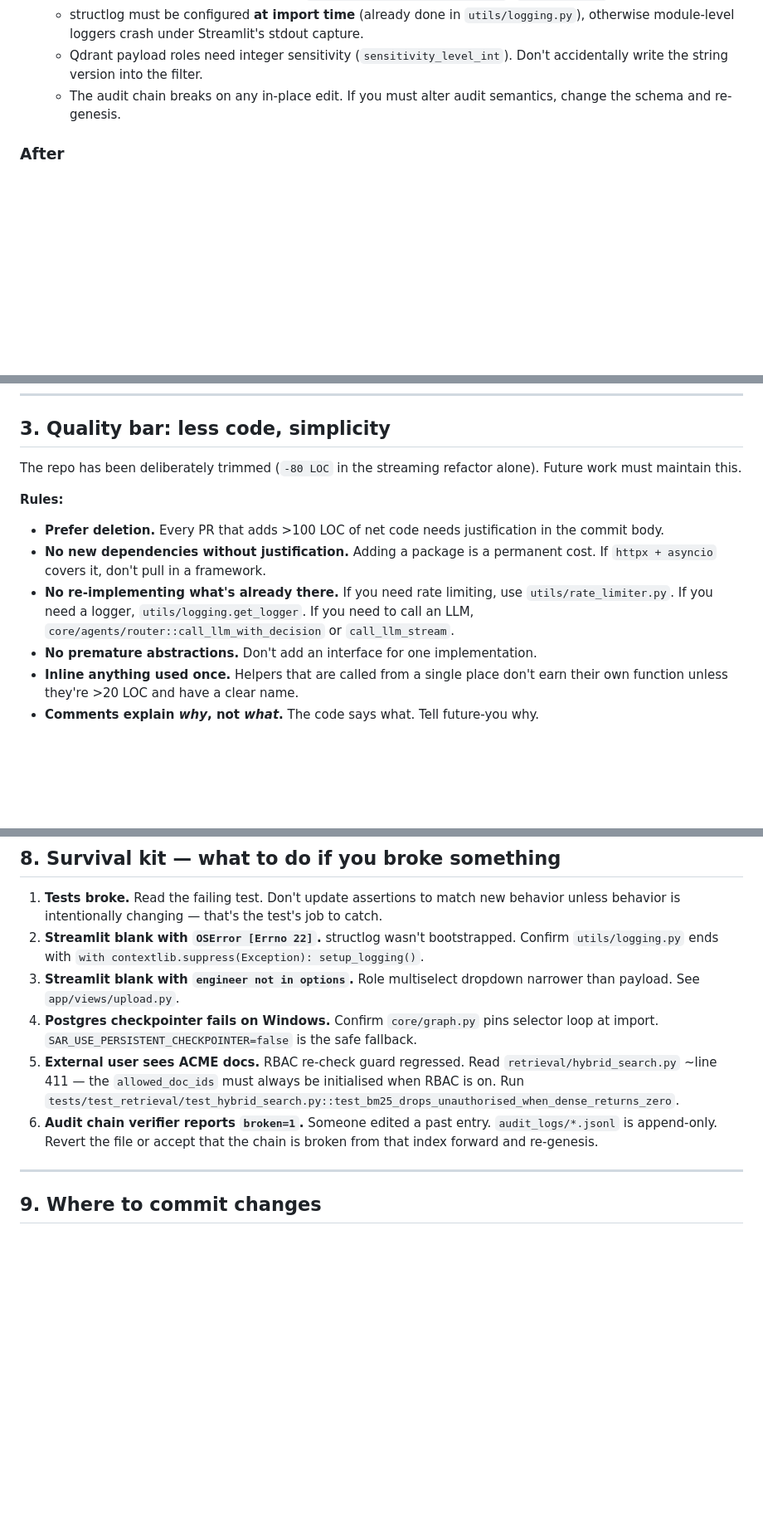
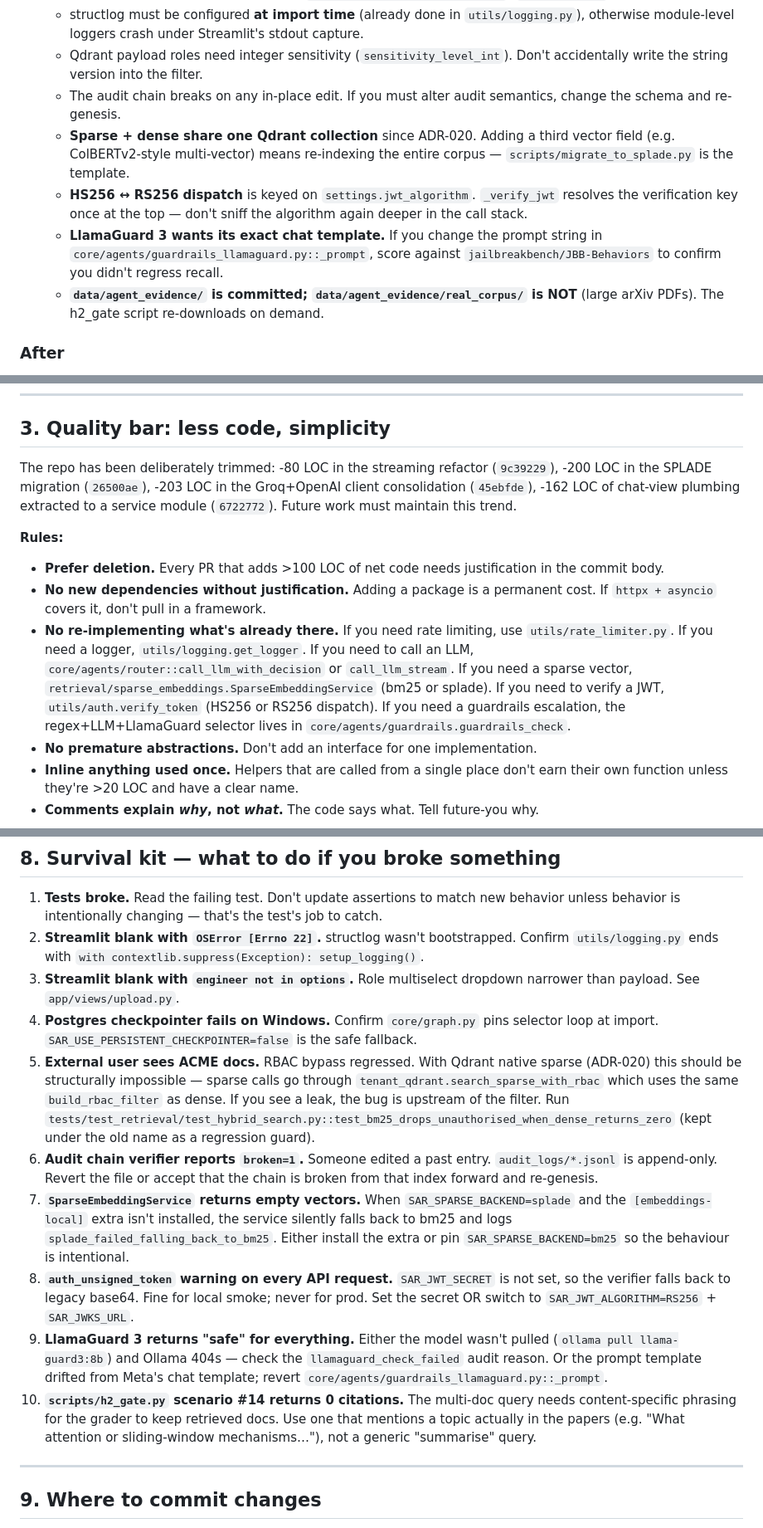
Before and after one commit to moazmo/secureagentrag, a Markdown page: AGENTS.md, 3 parts joined by grey strips. Shown at 83% size. Rendered like a GitHub page; blank space fills up the shorter version.

```diff
--- a/AGENTS.md
+++ b/AGENTS.md
@@ -35,6 +35,10 @@ This file tells AI agents (Hermes / Kimi / Claude Code / Cursor / Aider) how to
    - structlog must be configured **at import time** (already done in `utils/logging.py`), otherwise module-level loggers crash under Streamlit's stdout capture.
    - Qdrant payload roles need integer sensitivity (`sensitivity_level_int`). Don't accidentally write the string version into the filter.
    - The audit chain breaks on any in-place edit. If you must alter audit semantics, change the schema and re-genesis.
+   - **Sparse + dense share one Qdrant collection** since ADR-020. Adding a third vector field (e.g. ColBERTv2-style multi-vector) means re-indexing the entire corpus — `scripts/migrate_to_splade.py` is the template.
+   - **HS256 ↔ RS256 dispatch** is keyed on `settings.jwt_algorithm`. `_verify_jwt` resolves the verification key once at the top — don't sniff the algorithm again deeper in the call stack.
+   - **LlamaGuard 3 wants its exact chat template.** If you change the prompt string in `core/agents/guardrails_llamaguard.py::_prompt`, score against `jailbreakbench/JBB-Behaviors` to confirm you didn't regress recall.
+   - **`data/agent_evidence/` is committed; `data/agent_evidence/real_corpus/` is NOT** (large arXiv PDFs). The h2_gate script re-downloads on demand.
 
 ### After
 1. `uv run pytest -q` — green.
@@ -69,13 +73,13 @@ A task is **not** done until **all** of these are true:
 
 ## 3. Quality bar: less code, simplicity
 
-The repo has been deliberately trimmed (`-80 LOC` in the streaming refactor alone). Future work must maintain this.
+The repo has been deliberately trimmed: -80 LOC in the streaming refactor (`9c39229`), -200 LOC in the SPLADE migration (`26500ae`), -203 LOC in the Groq+OpenAI client consolidation (`45ebfde`), -162 LOC of chat-view plumbing extracted to a service module (`6722772`). Future work must maintain this trend.
 
 **Rules:**
 
 - **Prefer deletion.** Every PR that adds >100 LOC of net code needs justification in the commit body.
 - **No new dependencies without justification.** Adding a package is a permanent cost. If `httpx + asyncio` covers it, don't pull in a framework.
-- **No re-implementing what's already there.** If you need rate limiting, use `utils/rate_limiter.py`. If you need a logger, `utils/logging.get_logger`. If you need to call an LLM, `core/agents/router::call_llm_with_decision` or `call_llm_stream`.
+- **No re-implementing what's already there.** If you need rate limiting, use `utils/rate_limiter.py`. If you need a logger, `utils/logging.get_logger`. If you need to call an LLM, `core/agents/router::call_llm_with_decision` or `call_llm_stream`. If you need a sparse vector, `retrieval/sparse_embeddings.SparseEmbeddingService` (bm25 or splade). If you need to verify a JWT, `utils/auth.verify_token` (HS256 or RS256 dispatch). If you need a guardrails escalation, the regex+LLM+LlamaGuard selector lives in `core/agents/guardrails.guardrails_check`.
 - **No premature abstractions.** Don't add an interface for one implementation.
 - **Inline anything used once.** Helpers that are called from a single place don't earn their own function unless they're >20 LOC and have a clear name.
 - **Comments explain *why*, not *what*.** The code says what. Tell future-you why.
@@ -532,8 +565,12 @@ When in doubt: open an issue with a one-paragraph proposal and the trade-offs.
 2. **Streamlit blank with `OSError [Errno 22]`.** structlog wasn't bootstrapped. Confirm `utils/logging.py` ends with `with contextlib.suppress(Exception): setup_logging()`.
 3. **Streamlit blank with `engineer not in options`.** Role multiselect dropdown narrower than payload. See `app/views/upload.py`.
 4. **Postgres checkpointer fails on Windows.** Confirm `core/graph.py` pins selector loop at import. `SAR_USE_PERSISTENT_CHECKPOINTER=false` is the safe fallback.
-5. **External user sees ACME docs.** RBAC re-check guard regressed. Read `retrieval/hybrid_search.py` ~line 411 — the `allowed_doc_ids` must always be initialised when RBAC is on. Run `tests/test_retrieval/test_hybrid_search.py::test_bm25_drops_unauthorised_when_dense_returns_zero`.
+5. **External user sees ACME docs.** RBAC bypass regressed. With Qdrant native sparse (ADR-020) this should be structurally impossible — sparse calls go through `tenant_qdrant.search_sparse_with_rbac` which uses the same `build_rbac_filter` as dense. If you see a leak, the bug is upstream of the filter. Run `tests/test_retrieval/test_hybrid_search.py::test_bm25_drops_unauthorised_when_dense_returns_zero` (kept under the old name as a regression guard).
 6. **Audit chain verifier reports `broken=1`.** Someone edited a past entry. `audit_logs/*.jsonl` is append-only. Revert the file or accept that the chain is broken from that index forward and re-genesis.
+7. **`SparseEmbeddingService` returns empty vectors.** When `SAR_SPARSE_BACKEND=splade` and the `[embeddings-local]` extra isn't installed, the service silently falls back to bm25 and logs `splade_failed_falling_back_to_bm25`. Either install the extra or pin `SAR_SPARSE_BACKEND=bm25` so the behaviour is intentional.
+8. **`auth_unsigned_token` warning on every API request.** `SAR_JWT_SECRET` is not set, so the verifier falls back to legacy base64. Fine for local smoke; never for prod. Set the secret OR switch to `SAR_JWT_ALGORITHM=RS256` + `SAR_JWKS_URL`.
+9. **LlamaGuard 3 returns "safe" for everything.** Either the model wasn't pulled (`ollama pull llama-guard3:8b`) and Ollama 404s — check the `llamaguard_check_failed` audit reason. Or the prompt template drifted from Meta's chat template; revert `core/agents/guardrails_llamaguard.py::_prompt`.
+10. **`scripts/h2_gate.py` scenario #14 returns 0 citations.** The multi-doc query needs content-specific phrasing for the grader to keep retrieved docs. Use one that mentions a topic actually in the papers (e.g. "What attention or sliding-window mechanisms…"), not a generic "summarise" query.
 
 ---
 
```
Also changed, not shown: other parts of AGENTS.md (+46 -17 lines).
